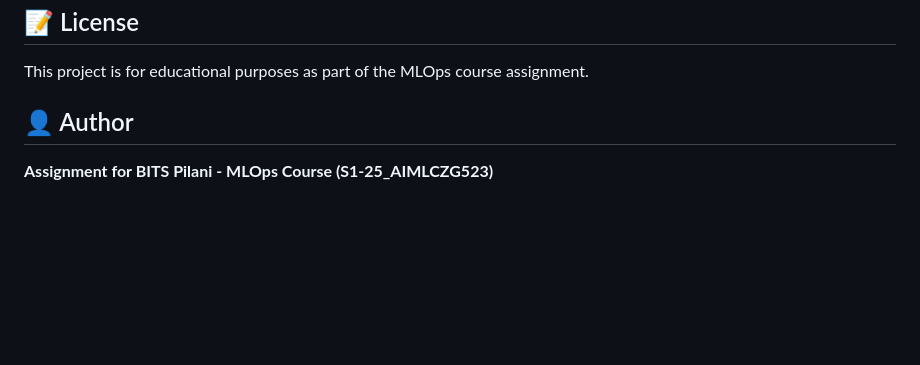
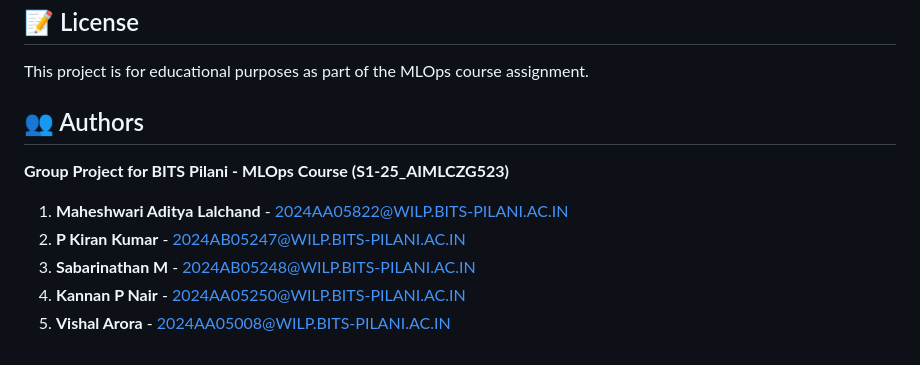
Before and after one commit to aaditya025/MLOps_Heart_Disease_Project, a Markdown page: README.md, the part around the change. Drawn GitHub-style; blank space fills up the shorter version.

Commit message:
docs: Update authors list in README

```diff
--- a/README.md
+++ b/README.md
@@ -284,6 +284,12 @@ Access Grafana at `http://localhost:30030` (in Kubernetes)
 
 This project is for educational purposes as part of the MLOps course assignment.
 
-## 👤 Author
+## 👥 Authors
 
-**Assignment for BITS Pilani - MLOps Course (S1-25_AIMLCZG523)**
+**Group Project for BITS Pilani - MLOps Course (S1-25_AIMLCZG523)**
+
+1. **Maheshwari Aditya Lalchand** - [2024AA05822@WILP.BITS-PILANI.AC.IN](mailto:2024AA05822@WILP.BITS-PILANI.AC.IN)
+2. **P Kiran Kumar** - [2024AB05247@WILP.BITS-PILANI.AC.IN](mailto:2024AB05247@WILP.BITS-PILANI.AC.IN)
+3. **Sabarinathan M** - [2024AB05248@WILP.BITS-PILANI.AC.IN](mailto:2024AB05248@WILP.BITS-PILANI.AC.IN)
+4. **Kannan P Nair** - [2024AA05250@WILP.BITS-PILANI.AC.IN](mailto:2024AA05250@WILP.BITS-PILANI.AC.IN)
+5. **Vishal Arora** - [2024AA05008@WILP.BITS-PILANI.AC.IN](mailto:2024AA05008@WILP.BITS-PILANI.AC.IN)
```
